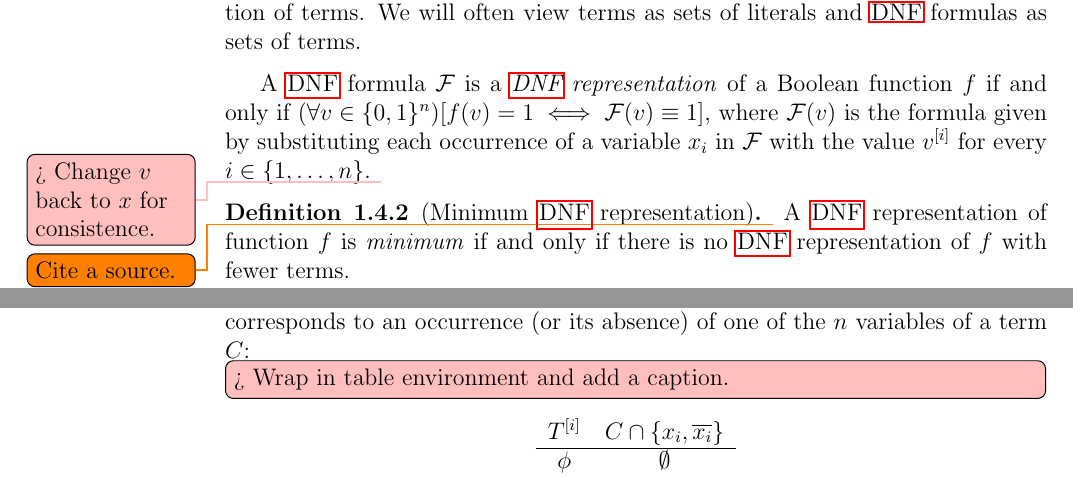
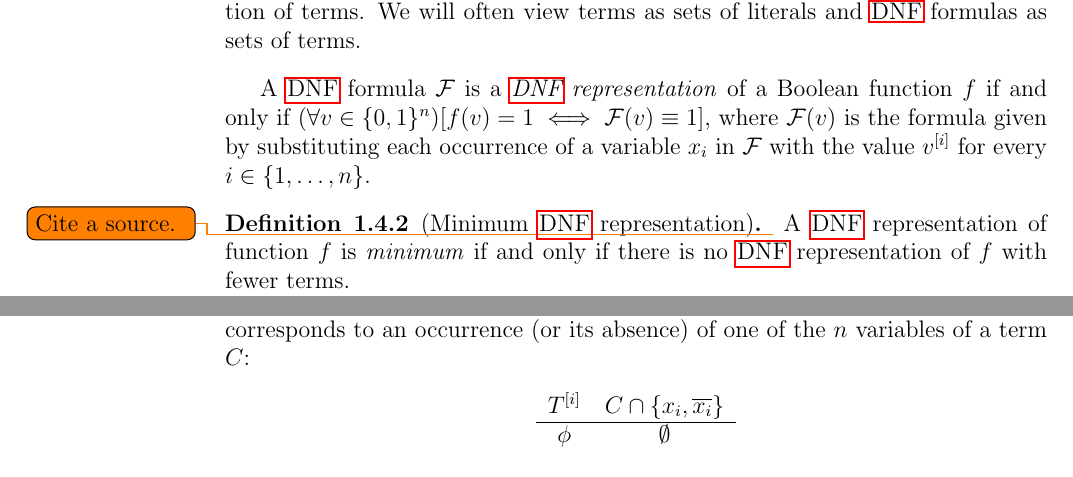
Before and after one commit to filipbartek/ibf, a LaTeX thesis (thesis.tex, which reads thesis/definitions.tex): two parts of page 10 of 46, joined at a grey line, cut so that both start at the same text. Compiled offline with pdfLaTeX.

Commit message:
Remove some solved todos

```diff
--- a/thesis/definitions.tex
+++ b/thesis/definitions.tex
@@ -164,7 +164,6 @@ given by substituting
 each occurrence of a variable $x_i$ in $\mathcal{F}$
 with the value $\bit{v}{i}$
 for every $i \in \curly{1, \ldots, n}$.
-\todomaybe{Change $v$ back to $x$ for consistence.}
 
 \begin{definition}[Minimum \acrshort{dnf} representation]
 \todo{Cite a source.}
@@ -205,7 +204,6 @@ Each of the $n$ components of a ternary vector $T$
 corresponds to an occurrence (or its absence)
 of one of the $n$ variables of a term $C$:
 
-\todomaybe[inline]{Wrap in table environment and add a caption.}
 \begin{center}
 \begin{tabular}{cc}
 $\bit{T}{i}$ & $C \cap \curly{x_i, \overline{x_i}}$ \\
```
